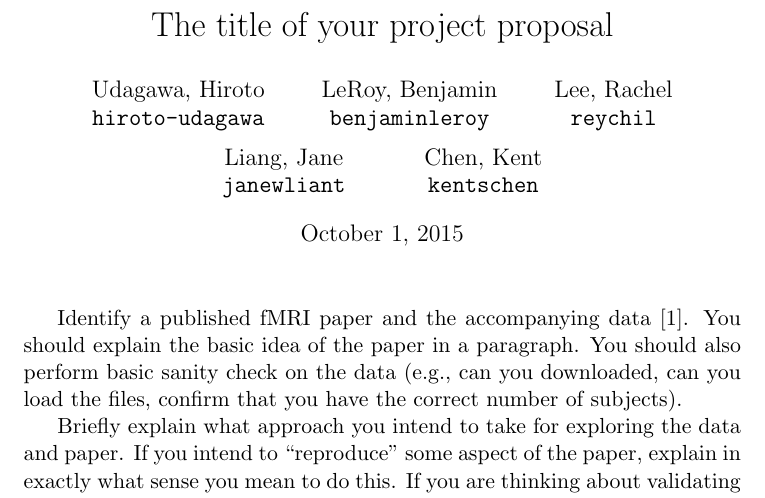
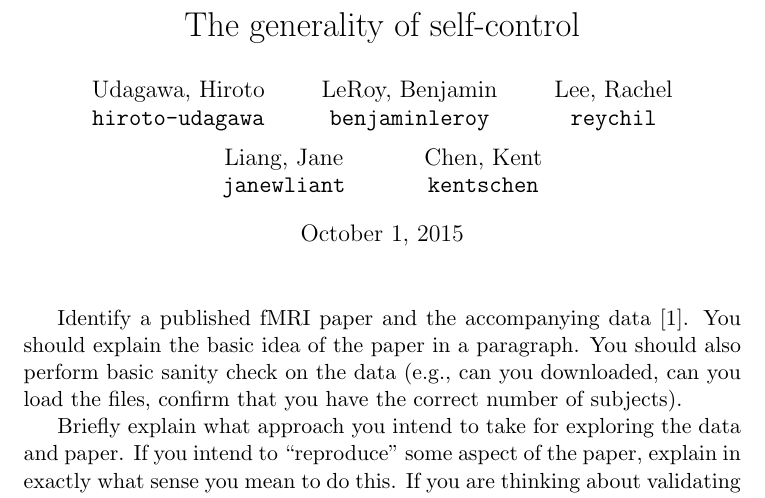
Before and after one commit to berkeley-stat159/project-alpha, a LaTeX document (proposal/proposal.tex): part of the page, cut at the place of the change. Compiled offline with pdfLaTeX.

Commit message:
Added project title

```diff
--- a/proposal/proposal.tex
+++ b/proposal/proposal.tex
@@ -1,7 +1,7 @@
 \documentclass[11pt]{article}
 \bibliographystyle{siam}
 
-\title{The title of your project proposal}
+\title{The generality of self-control}
 \author{
   Udagawa, Hiroto\\
   \texttt{hiroto-udagawa}
```
